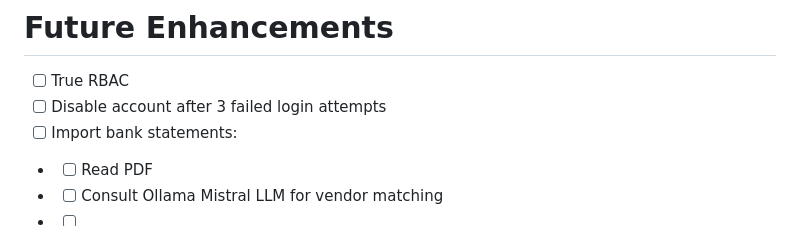
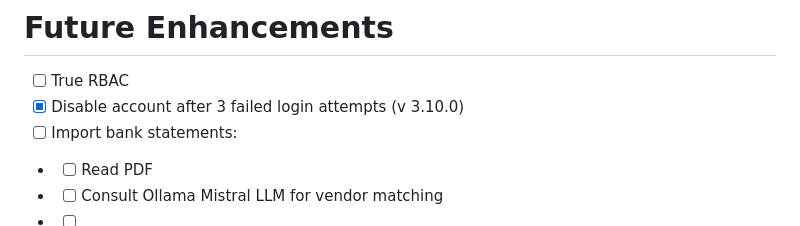
Before and after one commit to davidr69/finances, a Markdown page: README.md, the part around the change. GitHub-like rendering.

Commit message:
record login failures; lock accounts after 3 failed attempts

```diff
--- a/README.md
+++ b/README.md
@@ -142,7 +142,7 @@ java -Dspring.profiles.active=uat -jar build/libs/finances-${version}.jar
 # Future Enhancements
 
 - [ ] True RBAC
-- [ ] Disable account after 3 failed login attempts
+- [x] Disable account after 3 failed login attempts (v 3.10.0)
 - [ ] Import bank statements:
 - - [ ] Read PDF
 - - [ ] Consult Ollama Mistral LLM for vendor matching
```
